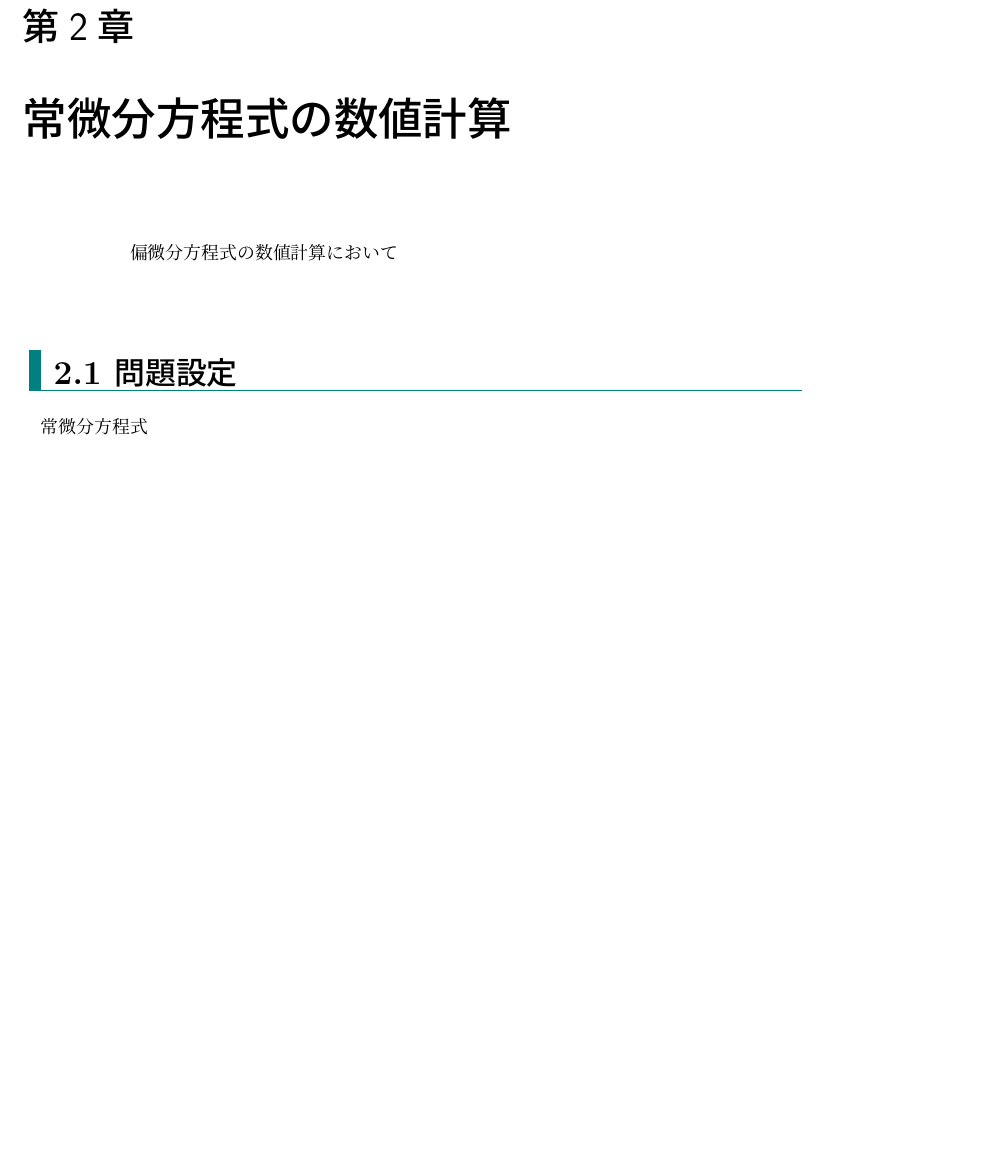
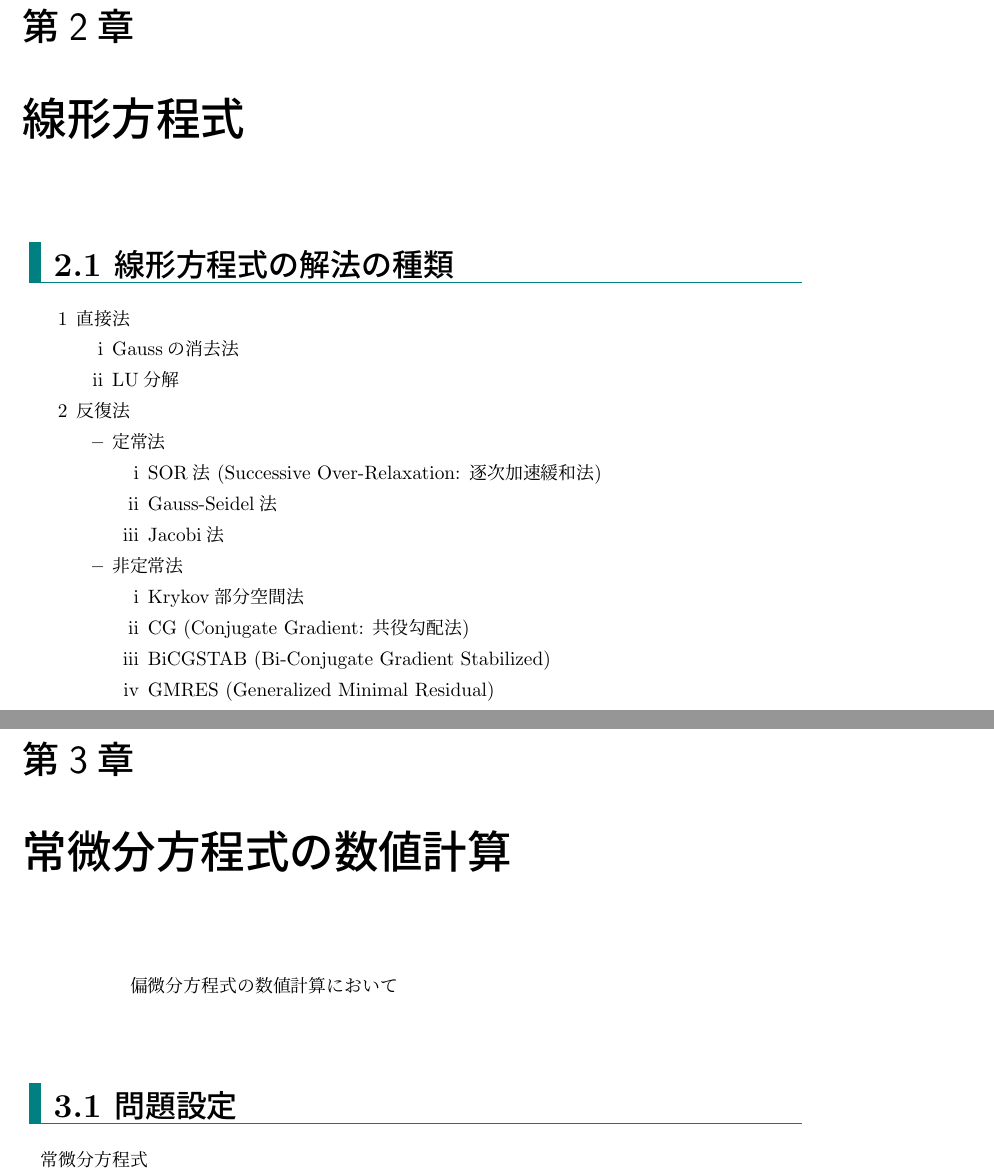
Before and after one commit to TokinagaNamba/handbook, a LaTeX book (article/article.tex, which reads article/linear.tex): part of page 6 of 15 before the commit and two parts of pages 6 and 7 of 16 after it, the two joined at a grey line, cut so that both start at the same text, the shorter picture padded with empty space. Compiled offline with pLaTeX and dvipdfmx.

Commit message:
4章「線形方程式の解法」を少しだけ加筆

```diff
--- /dev/null
+++ b/article/linear.tex
@@ -0,0 +1,26 @@
+\chapter{線形方程式}
+
+\section{線形方程式の解法の種類}
+\begin{itemize}
+\item[1] 直接法
+	\begin{itemize}
+	\item[i] Gaussの消去法
+	\item[ii] LU分解
+	\end{itemize}
+\item[2] 反復法
+	\begin{itemize}
+	\item 定常法
+		\begin{itemize}
+		\item[i] SOR法 (Successive Over-Relaxation: 逐次加速緩和法)
+		\item[ii] Gauss-Seidel法
+		\item[iii] Jacobi法
+		\end{itemize}
+	\item 非定常法
+		\begin{itemize}
+		\item[i] Krykov部分空間法
+		\item[ii] CG (Conjugate Gradient: 共役勾配法)
+		\item[iii] BiCGSTAB (Bi-Conjugate Gradient Stabilized)
+		\item[iv] GMRES (Generalized Minimal Residual)
+		\end{itemize}
+	\end{itemize}
+\end{itemize}
```
Also changed, not shown: article/article.tex (+1 -0 lines), article/article.pdf, 4 other files.
